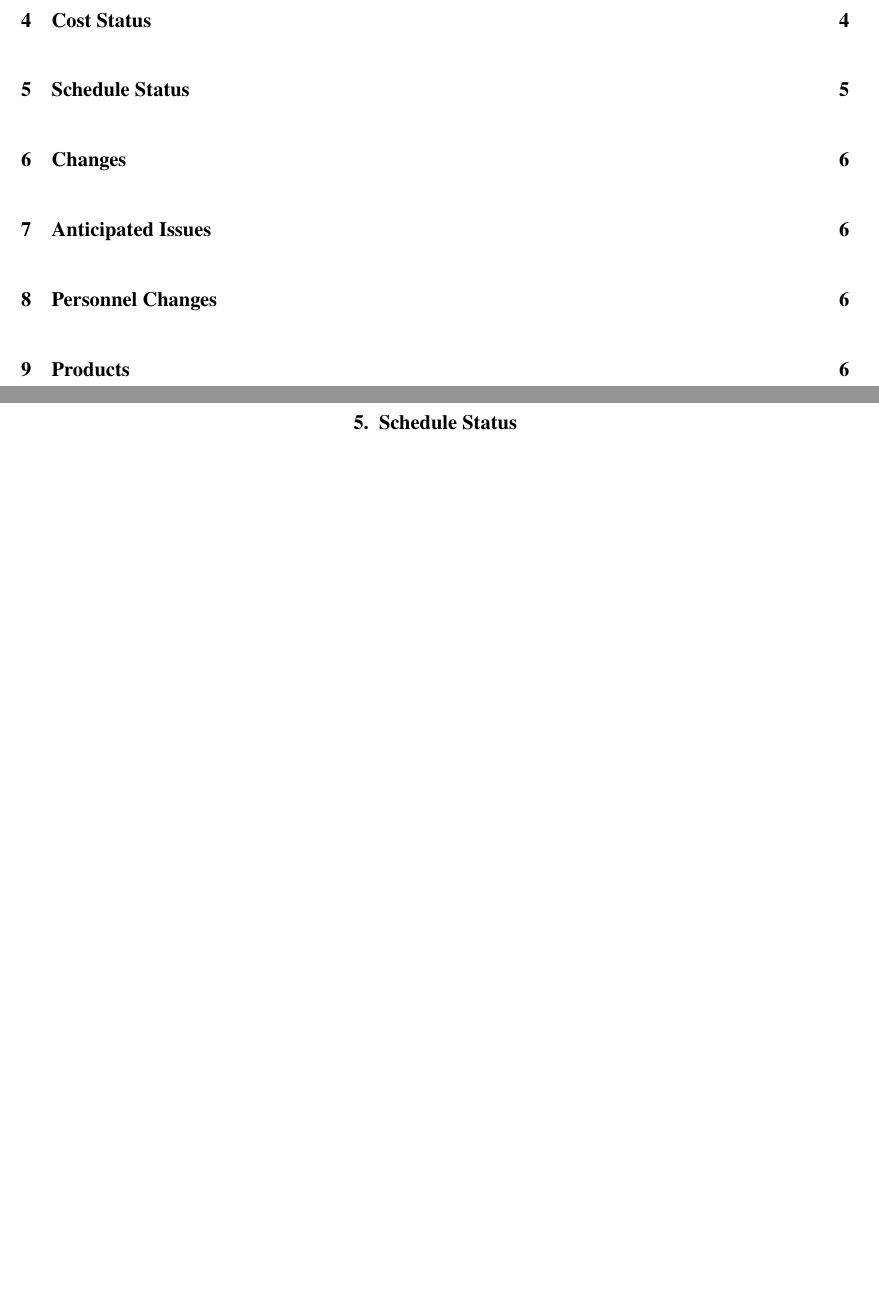
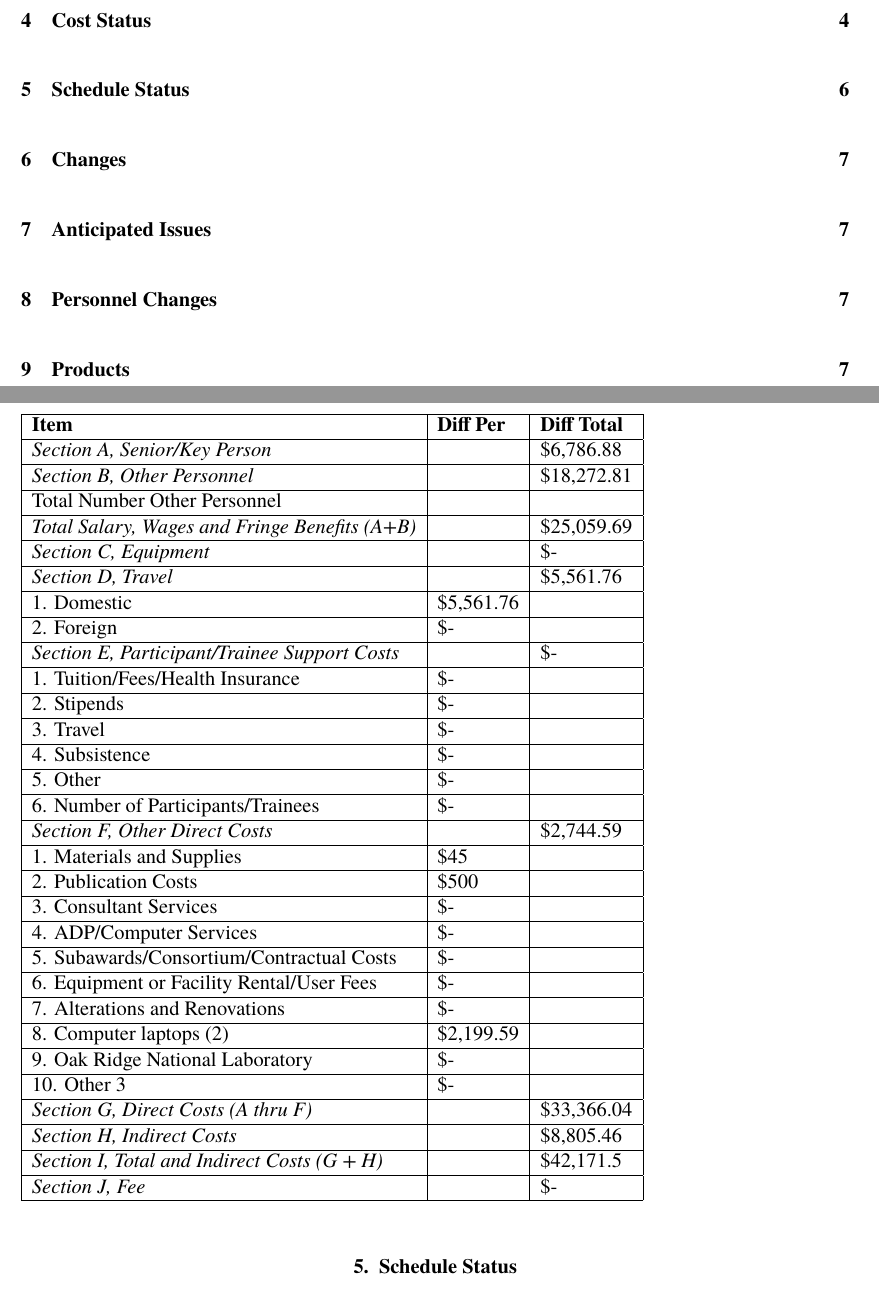
Before and after one commit to rachelslaybaugh/Grants, a LaTeX document (neup-hyprid-15-18/year1-annual-report.tex): two parts of pages 2 and 5 of 6 before the commit and two parts of pages 2 and 6 of 7 after it, joined at a grey line, cut so that both start at the same text, the shorter picture padded with empty space. Compiled offline with pdfLaTeX; a missing bibliography style is replaced by a similar one.

Commit message:
added differences table.

```diff
--- a/neup-hyprid-15-18/year1-annual-report.tex
+++ b/neup-hyprid-15-18/year1-annual-report.tex
@@ -150,6 +150,40 @@ Cost Status.  A comparison of the approved budget by budget period and the actua
 	Section J, Fee & \ &  \$-   & \ &  \$-       \\ \hline
 \end{tabular}
 
+\begin{tabular}{ | l | l | l | }
+\hline
+	\textbf{Item} & \textbf{Diff Per} & \textbf{Diff Total} \\ \hline
+	\textit{Section A, Senior/Key Person} &  & \$6,786.88 \\ \hline
+	\textit{Section B, Other Personnel} &  & \$18,272.81 \\ \hline
+	Total Number Other Personnel &  & \  \\ \hline
+	\textit{Total Salary, Wages and Fringe Benefits (A+B)} &  & \$25,059.69 \\ \hline
+	\textit{Section C, Equipment} &  &  \$-    \\ \hline
+	\textit{Section D, Travel} &  & \$5,561.76 \\ \hline
+	1.  Domestic & \$5,561.76 & \  \\ \hline
+	2.  Foreign &  \$-    & \  \\ \hline
+	\textit{Section E, Participant/Trainee Support Costs} & \ &  \$-      \\ \hline
+	1.  Tuition/Fees/Health Insurance &  \$-    & \  \\ \hline
+	2.  Stipends &  \$-    & \  \\ \hline
+	3.  Travel &  \$-    & \  \\ \hline
+	4.  Subsistence &  \$-    & \  \\ \hline
+	5.  Other &  \$-    & \  \\ \hline
+	6.  Number of Participants/Trainees &  \$-    & \  \\ \hline
+	\textit{Section F, Other Direct Costs} &  & \$2,744.59 \\ \hline
+	1.  Materials and Supplies & \$45 & \  \\ \hline
+	2.  Publication Costs & \$500 & \  \\ \hline
+	3.  Consultant Services &  \$-    & \  \\ \hline
+	4.  ADP/Computer Services &  \$-    & \  \\ \hline
+	5.  Subawards/Consortium/Contractual Costs &  \$-    & \  \\ \hline
+	6.  Equipment or Facility Rental/User Fees &  \$-    & \  \\ \hline
+	7.  Alterations and Renovations &  \$-    & \  \\ \hline
+	8.  Computer laptops (2) & \$2,199.59 & \  \\ \hline
+	9. Oak Ridge National Laboratory &  \$-    & \  \\ \hline
+	10. Other 3 &  \$-    & \  \\ \hline
+	\textit{Section G, Direct Costs (A thru F)} &  & \$33,366.04 \\ \hline
+	\textit{Section H, Indirect Costs} &  & \$8,805.46 \\ \hline
+	\textit{Section I, Total and Indirect Costs (G + H)} &  & \$42,171.5 \\ \hline
+	\textit{Section J, Fee }&  &  \$-    \\ \hline
+\end{tabular}
 
 
 \section{Schedule Status}
```
Also changed, not shown: neup-hyprid-15-18/year1-annual-report.tex (4 more changed lines).
